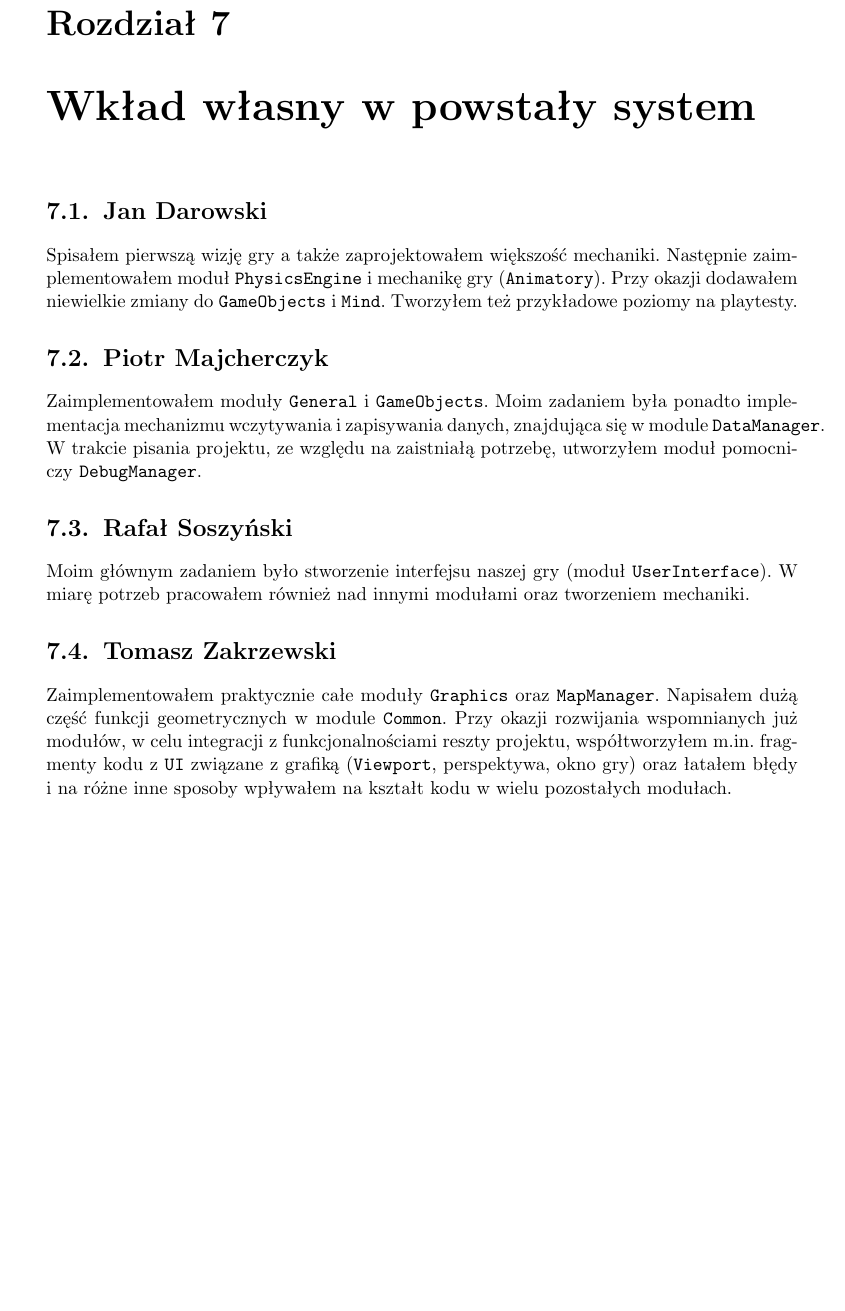
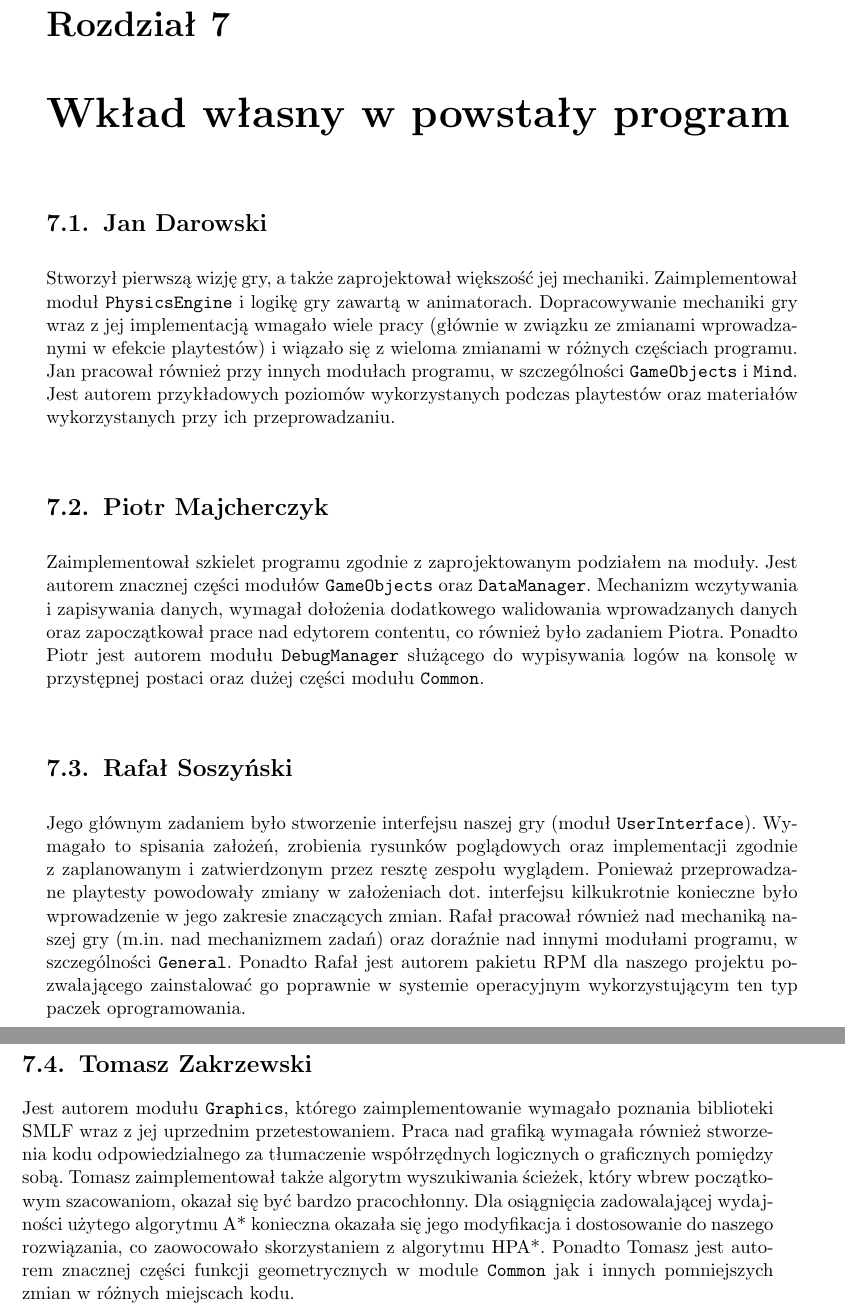
Before and after one commit to Tommalla/ZPP, a LaTeX thesis (BuriedSecret.tex): part of page 35 of 49 before the commit and two parts of pages 35 and 36 of 49 after it, the two joined at a grey line, cut so that both start at the same text, the shorter picture padded with empty space. Compiled offline with pdfLaTeX.

Commit message:
Poprawa wkładu własnego.

```diff
--- a/BuriedSecret.tex
+++ b/BuriedSecret.tex
@@ -808,28 +807,36 @@
       \end{itemize}
 
 
-\chapter{Wkład własny w powstały system}
+\chapter{Wkład własny w powstały program}
 
   \section{Jan Darowski}
-    Spisałem pierwszą wizję gry a także zaprojektowałem większość mechaniki. Następnie zaimplementowałem moduł \texttt{PhysicsEngine} i
-    mechanikę gry (\texttt{Animatory}). Przy okazji dodawałem niewielkie zmiany do \texttt{GameObjects} i \texttt{Mind}. Tworzyłem też
-    przykładowe poziomy na playtesty.
+    Stworzył pierwszą wizję gry, a także zaprojektował większość jej mechaniki. Zaimplementował moduł \texttt{PhysicsEngine} i
+    logikę gry zawartą w animatorach. Dopracowywanie mechaniki gry wraz z jej implementacją wmagało wiele pracy (głównie w związku
+    ze zmianami wprowadzanymi w efekcie playtestów) i wiązało się z wieloma zmianami w różnych częściach programu.
+    Jan pracował również przy innych modułach programu, w szczególności \texttt{GameObjects} i \texttt{Mind}.
+    Jest autorem przykładowych poziomów wykorzystanych podczas playtestów oraz materiałów wykorzystanych przy ich przeprowadzaniu.
 
   \section{Piotr Majcherczyk}
-    Zaimplementowałem moduły \texttt{General} i \texttt{GameObjects}. Moim zadaniem była ponadto implementacja
-    mechanizmu wczytywania i zapisywania danych, znajdująca się w module \texttt{DataManager}. W trakcie pisania
-    projektu, ze względu na zaistniałą potrzebę, utworzyłem moduł pomocniczy \texttt{DebugManager}.
+    Zaimplementował szkielet programu zgodnie z zaprojektowanym podziałem na moduły. Jest autorem znacznej części modułów \texttt{GameObjects}
+    oraz \texttt{DataManager}. Mechanizm wczytywania i zapisywania danych, wymagał dołożenia dodatkowego walidowania wprowadzanych danych oraz
+    zapoczątkował prace nad edytorem contentu, co również było zadaniem Piotra. Ponadto Piotr jest autorem modułu \texttt{DebugManager} służącego
+    do wypisywania logów na konsolę w przystępnej postaci oraz dużej części modułu \texttt{Common}.
 
   \section{Rafał Soszyński}
-    Moim głównym zadaniem było stworzenie interfejsu naszej gry (moduł \texttt{UserInterface}). W miarę potrzeb pracowałem również nad innymi modułami
-    oraz tworzeniem mechaniki.
+    Jego głównym zadaniem było stworzenie interfejsu naszej gry (moduł \texttt{UserInterface}). Wymagało to spisania założeń, zrobienia
+    rysunków poglądowych oraz implementacji zgodnie z zaplanowanym i zatwierdzonym przez resztę zespołu wyglądem. Ponieważ przeprowadzane
+    playtesty powodowały zmiany w założeniach dot. interfejsu kilkukrotnie konieczne było wprowadzenie w jego zakresie znaczących zmian.
+    Rafał pracował również nad mechaniką naszej gry (m.in. nad mechanizmem zadań) oraz doraźnie nad innymi modułami programu, w szczególności
+    \texttt{General}. Ponadto Rafał jest autorem pakietu RPM dla naszego projektu pozwalającego zainstalować go poprawnie w systemie operacyjnym
+    wykorzystującym ten typ paczek oprogramowania.
 
   \section{Tomasz Zakrzewski}
-    Zaimplementowałem praktycznie całe moduły \texttt{Graphics} oraz \texttt{MapManager}. Napisałem dużą część funkcji
-    geometrycznych w module \texttt{Common}. Przy okazji rozwijania wspomnianych już modułów, w celu integracji z
-    funkcjonalnościami reszty projektu, współtworzyłem m.in. fragmenty kodu z \texttt{UI} związane z grafiką
-    (\texttt{Viewport}, perspektywa, okno gry) oraz łatałem błędy i na różne inne sposoby wpływałem na kształt kodu w
-    wielu pozostałych modułach.
+    Jest autorem modułu \texttt{Graphics}, którego zaimplementowanie wymagało poznania biblioteki SMLF wraz z jej uprzednim przetestowaniem.
+    Praca nad grafiką wymagała również stworzenia kodu odpowiedzialnego za tłumaczenie współrzędnych logicznych o graficznych pomiędzy sobą.
+    Tomasz zaimplementował także algorytm wyszukiwania ścieżek, który wbrew początkowym szacowaniom, okazał się być bardzo pracochłonny.
+    Dla osiągnięcia zadowalającej wydajności użytego algorytmu A* konieczna okazała się jego modyfikacja i dostosowanie do naszego rozwiązania,
+    co zaowocowało skorzystaniem z algorytmu HPA*. Ponadto Tomasz jest autorem znacznej części funkcji geometrycznych w module \texttt{Common}
+    jak i innych pomniejszych zmian w różnych miejscach kodu.
 
 \chapter{Podsumowanie}
   Praca nad naszym projektem zakończyła się stworzeniem gry z interesującym silnikiem, która daje wiele radości graczom,
```
Also changed, not shown: BuriedSecret.tex (9 more changed lines).
